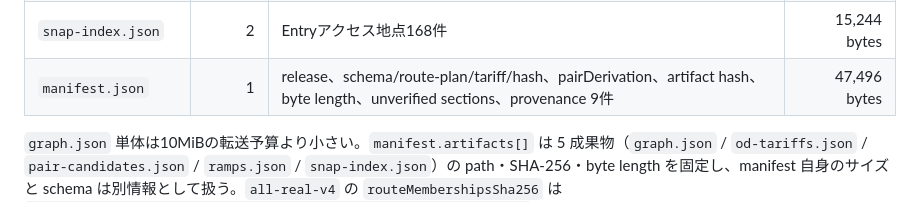
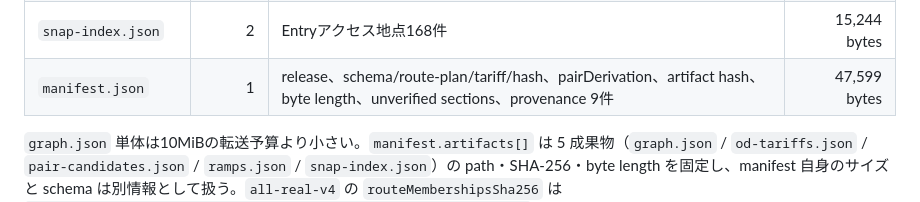
Before and after one commit to japan4415/shutoko-sim, a Markdown page: docs/data-pipeline.md, the part around the change. Drawn GitHub-style.

Commit message:
docs(#44): record the regenerated manifest size
The seed provenance note changed after the first fixture regeneration, so the
next generation produced a 47,599 byte manifest while the size table still
carried the earlier 47,496. The release contract test compares the table with
the files on disk, which is what caught it on CI.

```diff
--- a/docs/data-pipeline.md
+++ b/docs/data-pipeline.md
@@ -726,7 +726,7 @@ cargo run --bin shutoko-graph-builder --locked -- \
 | `pair-candidates.json` | 2 | 導出レポート（候補 12 件 = eligible 10 / hold 2、relation coverage 26 件 = pass 11 / fail 15） | 81,055 bytes |
 | `ramps.json` | 1 | 正規台帳399件、うちbound 238件 | 278,803 bytes |
 | `snap-index.json` | 2 | Entryアクセス地点168件 | 15,244 bytes |
-| `manifest.json` | 1 | release、schema/route-plan/tariff/hash、pairDerivation、artifact hash、byte length、unverified sections、provenance 9件 | 47,496 bytes |
+| `manifest.json` | 1 | release、schema/route-plan/tariff/hash、pairDerivation、artifact hash、byte length、unverified sections、provenance 9件 | 47,599 bytes |
 
 `graph.json` 単体は10MiBの転送予算より小さい。`manifest.artifacts[]` は 5 成果物（`graph.json` / `od-tariffs.json` / `pair-candidates.json` / `ramps.json` / `snap-index.json`）の path・SHA-256・byte length を固定し、manifest 自身のサイズと schema は別情報として扱う。`all-real-v4` の `routeMembershipsSha256` は `6cb9b78af5cd556abae9b2285cb41f2e501d10a891e1845593fce8d4871aa6f5` であり、同一入力の2回の生成で一致する。3 世代分のバイト一致は `cargo test --release -p shutoko-graph-builder --test release_v4_contract --locked -- --ignored` の `all_real_v4_artifacts_are_byte_identical_across_three_generations` が担保する。
 
```
